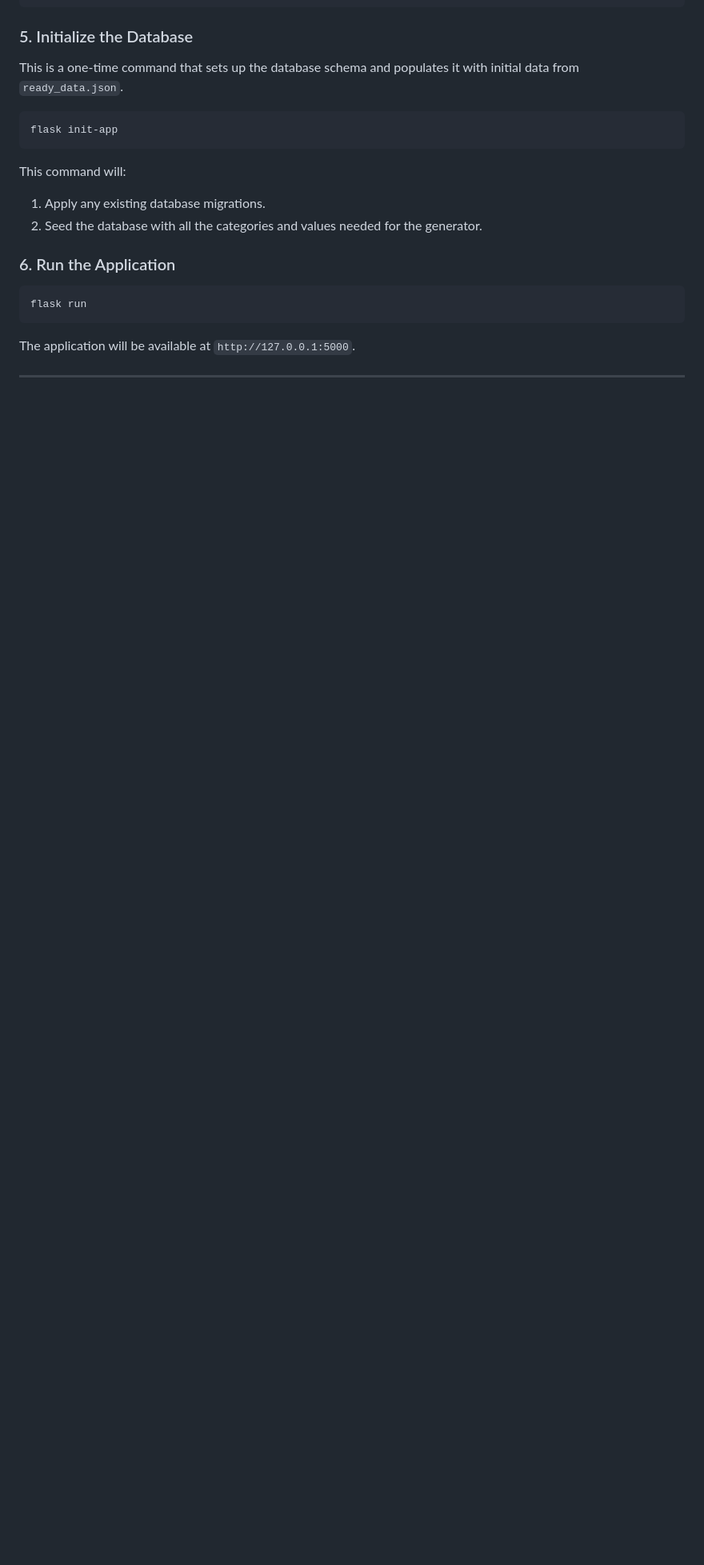
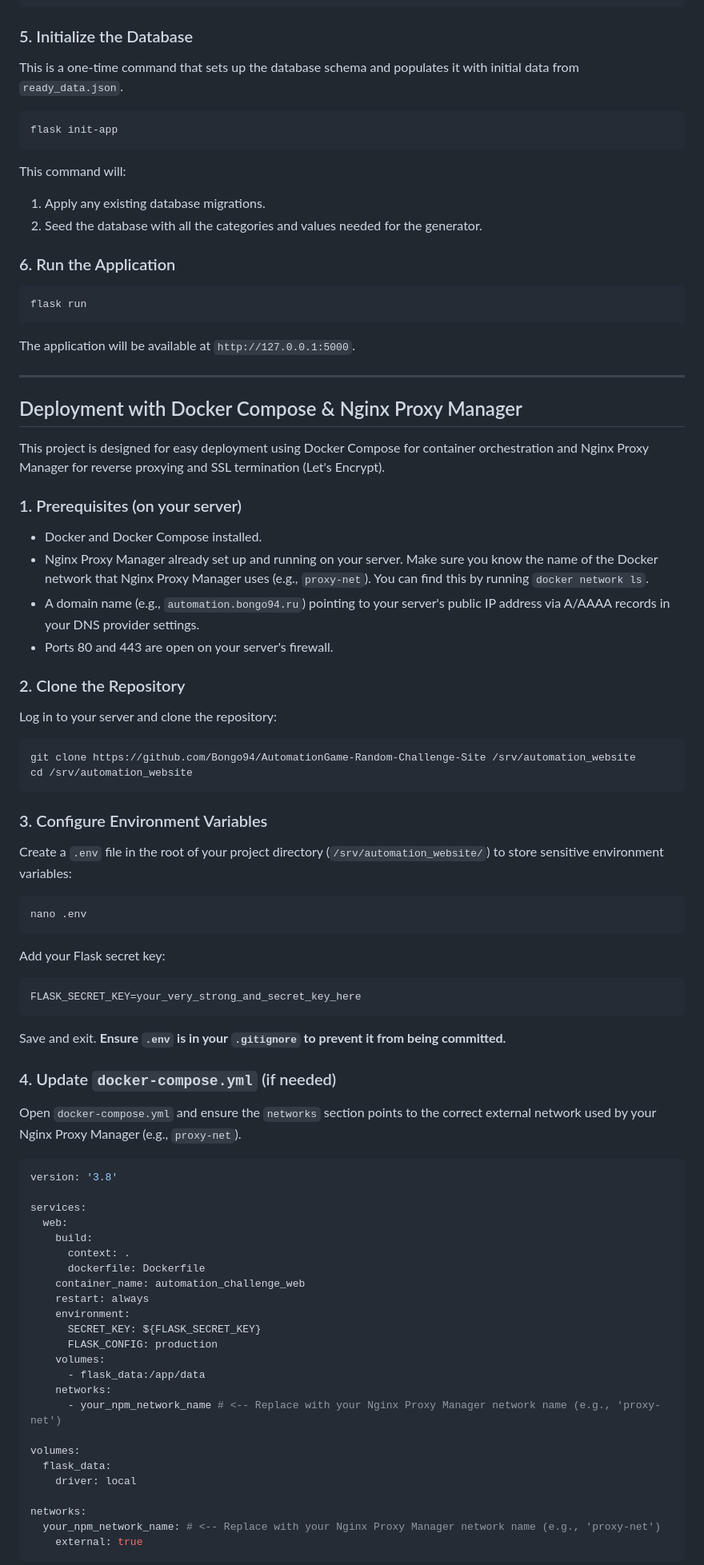
Before and after one commit to Bongo94/AutomationGame-Random-Challenge-Site, a Markdown page: README.md, the part around the change printed below. Shown: that part at 80% size. GitHub-like rendering; blank space fills up the shorter version.

````diff
--- a/README.md
+++ b/README.md
@@ -106,3 +109,61 @@ The application will be available at `http://127.0.0.1:5000`.
 
 ---
 
+## Deployment with Docker Compose & Nginx Proxy Manager
+
+This project is designed for easy deployment using Docker Compose for container orchestration and Nginx Proxy Manager for reverse proxying and SSL termination (Let's Encrypt).
+
+### 1. Prerequisites (on your server)
+-   Docker and Docker Compose installed.
+-   Nginx Proxy Manager already set up and running on your server. Make sure you know the name of the Docker network that Nginx Proxy Manager uses (e.g., `proxy-net`). You can find this by running `docker network ls`.
+-   A domain name (e.g., `automation.bongo94.ru`) pointing to your server's public IP address via A/AAAA records in your DNS provider settings.
+-   Ports 80 and 443 are open on your server's firewall.
+
+### 2. Clone the Repository
+Log in to your server and clone the repository:
+```bash
+git clone https://github.com/Bongo94/AutomationGame-Random-Challenge-Site /srv/automation_website
+cd /srv/automation_website
+```
+
+### 3. Configure Environment Variables
+Create a `.env` file in the root of your project directory (`/srv/automation_website/`) to store sensitive environment variables:
+```bash
+nano .env
+```
+Add your Flask secret key:
+```
+FLASK_SECRET_KEY=your_very_strong_and_secret_key_here
+```
+Save and exit. **Ensure `.env` is in your `.gitignore` to prevent it from being committed.**
+
+### 4. Update `docker-compose.yml` (if needed)
+Open `docker-compose.yml` and ensure the `networks` section points to the correct external network used by your Nginx Proxy Manager (e.g., `proxy-net`).
+
+```yaml
+version: '3.8'
+
+services:
+  web:
+    build:
+      context: .
+      dockerfile: Dockerfile
+    container_name: automation_challenge_web
+    restart: always
+    environment:
+      SECRET_KEY: ${FLASK_SECRET_KEY}
+      FLASK_CONFIG: production
+    volumes:
+      - flask_data:/app/data
+    networks:
+      - your_npm_network_name # <-- Replace with your Nginx Proxy Manager network name (e.g., 'proxy-net')
+
+volumes:
+  flask_data:
+    driver: local
+
+networks:
+  your_npm_network_name: # <-- Replace with your Nginx Proxy Manager network name (e.g., 'proxy-net')
+    external: true
+```
+
````
Also changed, not shown: other parts of README.md (+62 -21 lines).
